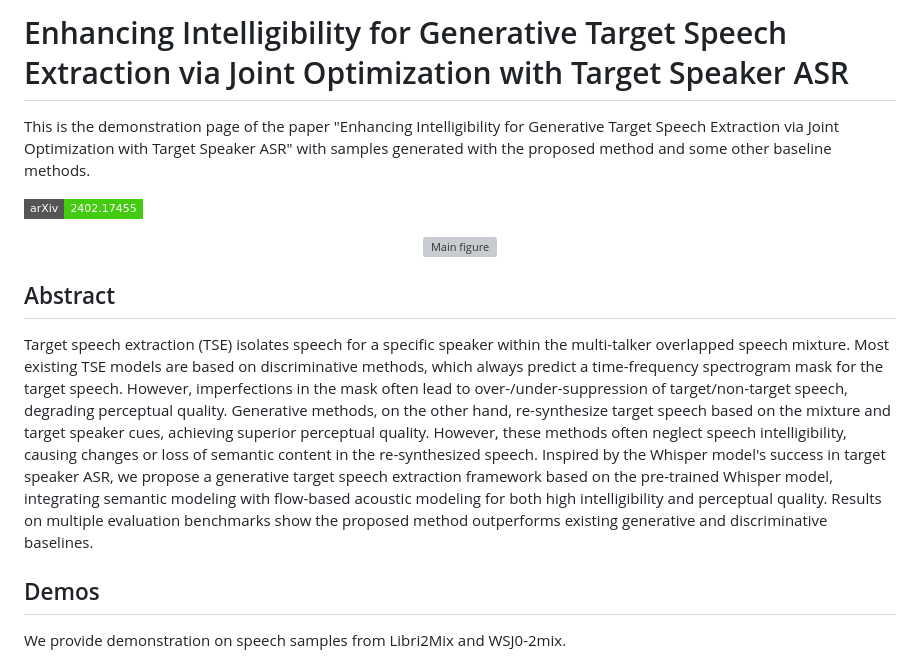
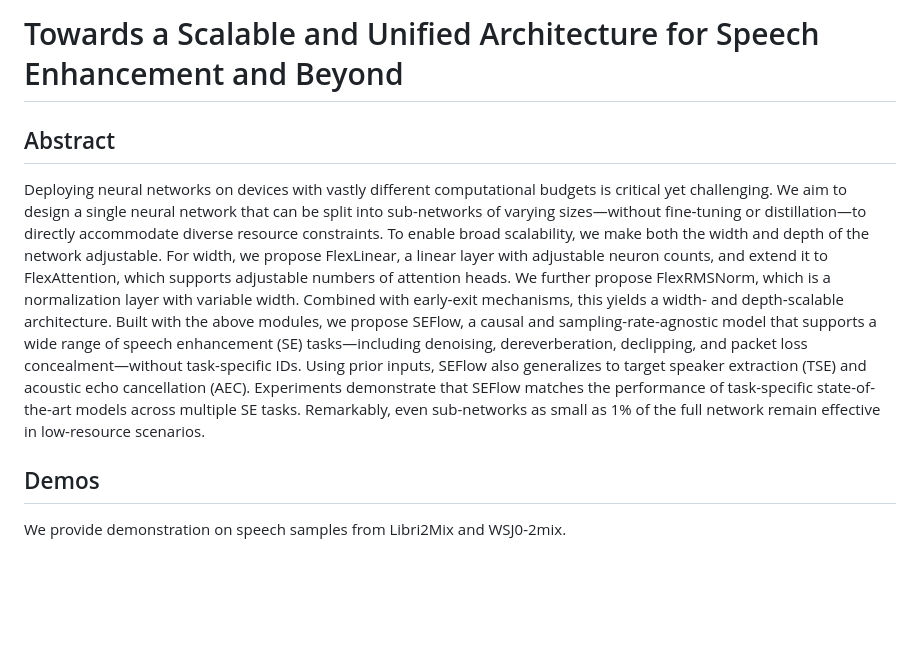
Before and after one commit to linfeng-feng/SEFlow, a Markdown page: index.md, the part around the change. Rendered like a GitHub page; badges without logos; blank space fills up the shorter version; grey boxes are pictures that could not be loaded.

```diff
--- a/index.md
+++ b/index.md
@@ -1,19 +1,18 @@
 
-# Enhancing Intelligibility for Generative Target Speech Extraction via Joint Optimization with Target Speaker ASR
+# Towards a Scalable and Unified Architecture for Speech Enhancement and Beyond
 
-This is the demonstration page of the paper "Enhancing Intelligibility for Generative Target Speech Extraction via Joint Optimization with Target Speaker ASR" with samples generated with the proposed method and some other baseline methods.
 
-[![arXiv](https://img.shields.io/badge/arXiv-2402.17455-brightgreen.svg?style=flat-square)](https://arxiv.org/)
+<!-- [![arXiv](https://img.shields.io/badge/arXiv-2402.17455-brightgreen.svg?style=flat-square)](https://arxiv.org/) -->
 <!-- [![github](https://img.shields.io/badge/github-%23121011.svg?style=flat&logo=github&logoColor=white)](https://github.com/Aisaka0v0/CLAPSep)
 [![Hugging Face Spaces](https://img.shields.io/badge/%F0%9F%A4%97%20Hugging%20Face-Spaces-blue)](https://huggingface.co/spaces/AisakaMikoto/CLAPSep) -->
 
-<div align="center">
+<!-- <div align="center">
   <img src="demo/main.jpg" alt="Main figure" width="500"/>
-</div>
+</div> -->
 
 ## Abstract
 
-Target speech extraction (TSE) isolates speech for a specific speaker within the multi-talker overlapped speech mixture. Most existing TSE models are based on discriminative methods, which always predict a time-frequency spectrogram mask for the target speech. However, imperfections in the mask often lead to over-/under-suppression of target/non-target speech, degrading perceptual quality. Generative methods, on the other hand, re-synthesize target speech based on the mixture and target speaker cues, achieving superior perceptual quality. However, these methods often neglect speech intelligibility, causing changes or loss of semantic content in the re-synthesized speech. Inspired by the Whisper model's success in target speaker ASR, we propose a generative target speech extraction framework based on the pre-trained Whisper model, integrating semantic modeling with flow-based acoustic modeling for both high intelligibility and perceptual quality. Results on multiple evaluation benchmarks show the proposed method outperforms existing generative and discriminative baselines.
+Deploying neural networks on devices with vastly different computational budgets is critical yet challenging. We aim to design a single neural network that can be split into sub-networks of varying sizes—without fine‑tuning or distillation—to directly accommodate diverse resource constraints. To enable broad scalability, we make both the width and depth of the network adjustable. For width, we propose FlexLinear, a linear layer with adjustable neuron counts, and extend it to FlexAttention, which supports adjustable numbers of attention heads. We further propose FlexRMSNorm, which is a normalization layer with variable width. Combined with early‑exit mechanisms, this yields a width‑ and depth‑scalable architecture. Built with the above modules, we propose SEFlow, a causal and sampling-rate-agnostic model that supports a wide range of speech enhancement (SE) tasks—including denoising, dereverberation, declipping, and packet loss concealment—without task-specific IDs. Using prior inputs, SEFlow also generalizes to target speaker extraction (TSE) and acoustic echo cancellation (AEC). Experiments demonstrate that SEFlow matches the performance of task-specific state-of-the-art models across multiple SE tasks. Remarkably, even sub-networks as small as 1\% of the full network remain effective in low-resource scenarios.
 
 
 ## Demos
```
